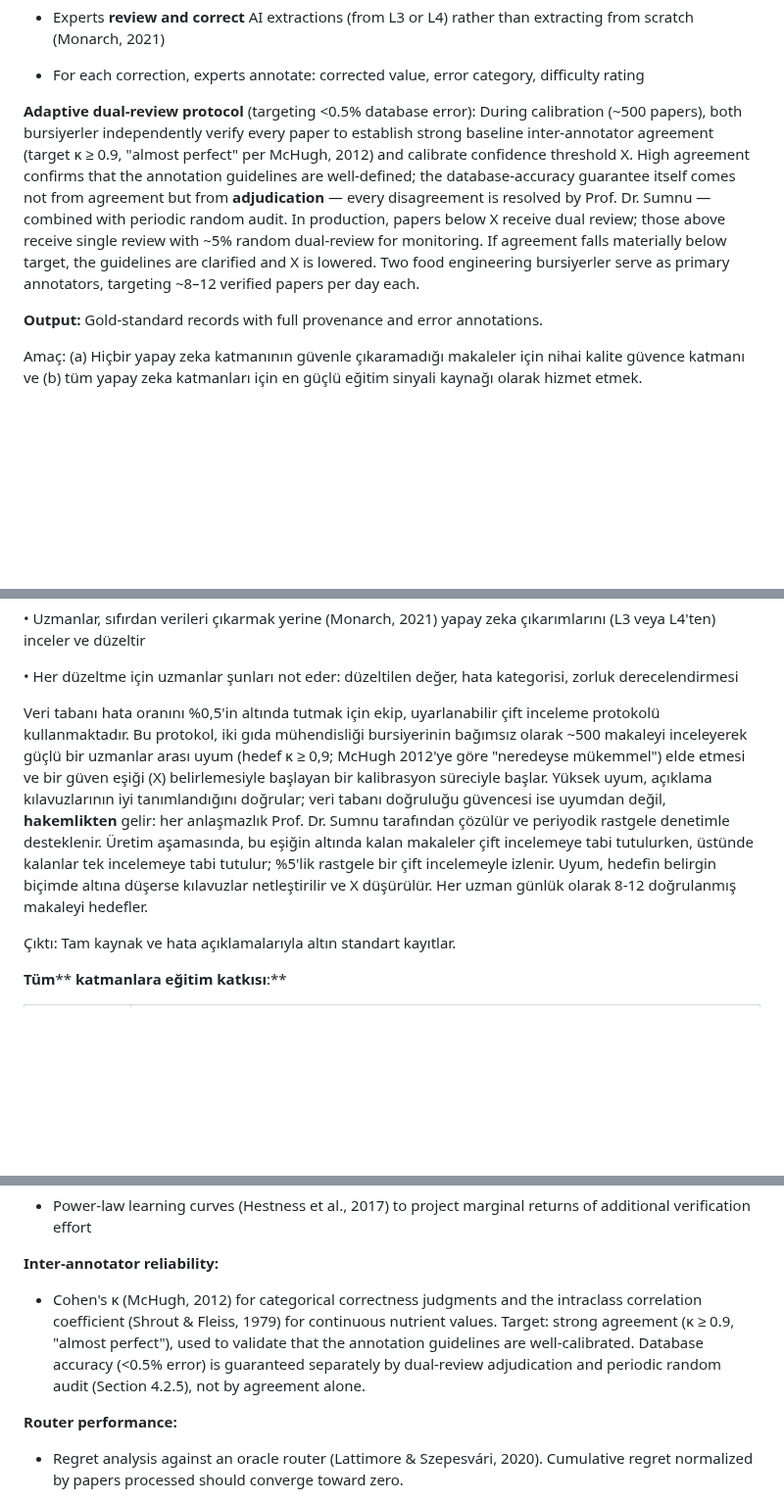
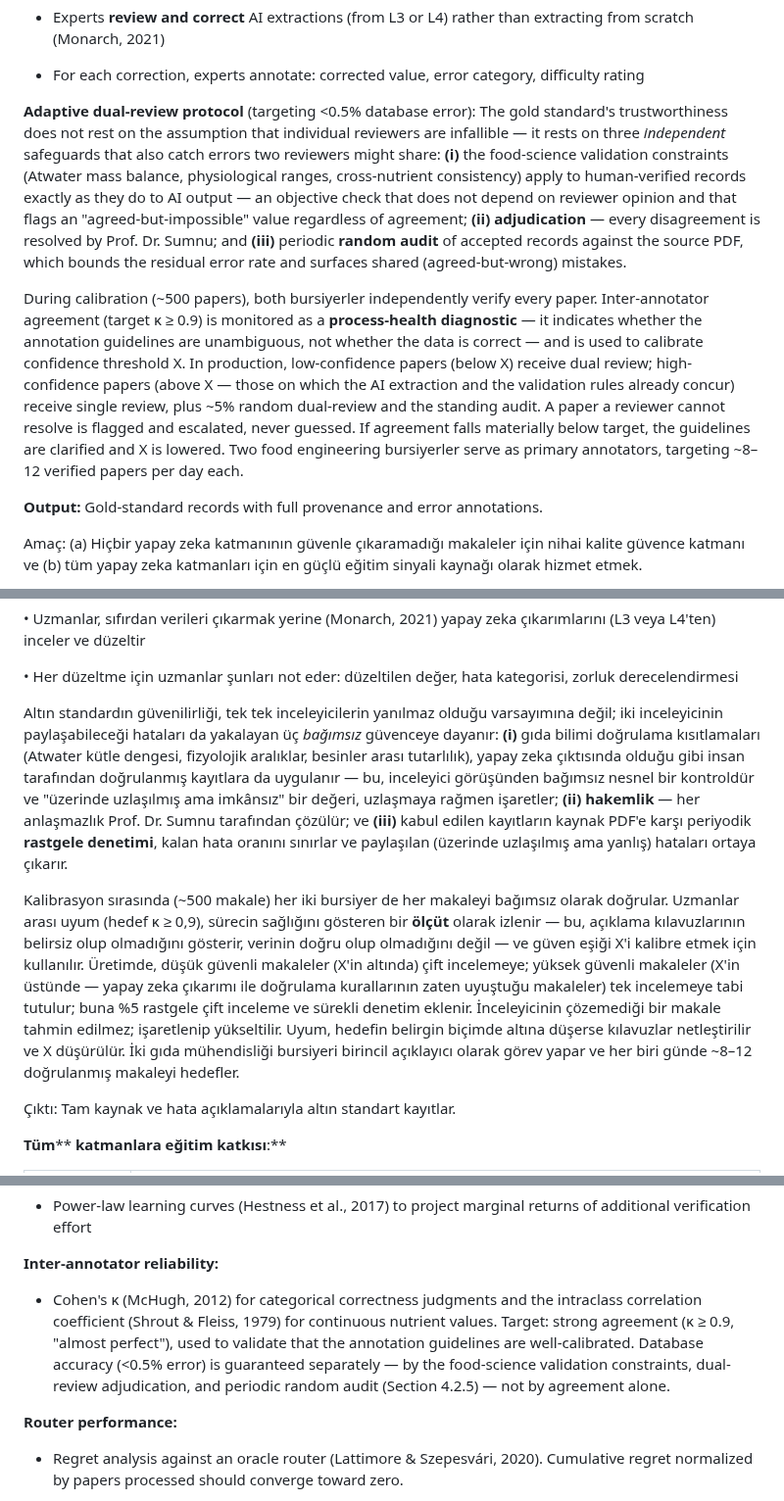
Before and after one commit to ArcielB/OpenNutri, a Markdown page: OpenNutriLatestVersion.md, 3 parts joined by grey strips. Shown at 98% size. GitHub-like rendering; blank space fills up the shorter version.

Commit message:
Recast gold-standard trust on three independent safeguards, not annotator agreement
Addresses the reliability-vs-validity gap: agreement (κ) cannot establish correctness
since two reviewers can share a blind spot. §4.2.5 now grounds the <0.5% guarantee on
three checks that don't depend on reviewer opinion — (i) food-science validation
constraints applied to human-verified records (catches "agreed-but-impossible"),
(ii) Sumnu adjudication of disagreements, (iii) random audit against source (catches
"agreed-but-wrong"). κ ≥ 0.9 demoted to a guideline-clarity diagnostic. Single review
clarified as reserved for high-confidence papers where AI + rules already concur.
§4.7.3 statistics bullet aligned (EN + TR).

Co-Authored-By: Claude Fable 5 <noreply@anthropic.com>

```diff
--- a/OpenNutriLatestVersion.md
+++ b/OpenNutriLatestVersion.md
@@ -643,7 +643,9 @@ o (b) Geri Getirme ile Güçlendirilmiş Üretim (RAG): Alma sistemi (Lewis vd.,
 
 - For each correction, experts annotate: corrected value, error category, difficulty rating
 
-**Adaptive dual-review protocol** (targeting <0.5% database error): During calibration (~500 papers), both bursiyerler independently verify every paper to establish strong baseline inter-annotator agreement (target κ ≥ 0.9, "almost perfect" per McHugh, 2012) and calibrate confidence threshold X. High agreement confirms that the annotation guidelines are well-defined; the database-accuracy guarantee itself comes not from agreement but from **adjudication** — every disagreement is resolved by Prof. Dr. Sumnu — combined with periodic random audit. In production, papers below X receive dual review; those above receive single review with ~5% random dual-review for monitoring. If agreement falls materially below target, the guidelines are clarified and X is lowered. Two food engineering bursiyerler serve as primary annotators, targeting ~8–12 verified papers per day each.
+**Adaptive dual-review protocol** (targeting <0.5% database error): The gold standard's trustworthiness does not rest on the assumption that individual reviewers are infallible — it rests on three *independent* safeguards that also catch errors two reviewers might share: **(i)** the food-science validation constraints (Atwater mass balance, physiological ranges, cross-nutrient consistency) apply to human-verified records exactly as they do to AI output — an objective check that does not depend on reviewer opinion and that flags an "agreed-but-impossible" value regardless of agreement; **(ii) adjudication** — every disagreement is resolved by Prof. Dr. Sumnu; and **(iii)** periodic **random audit** of accepted records against the source PDF, which bounds the residual error rate and surfaces shared (agreed-but-wrong) mistakes.
+
+During calibration (~500 papers), both bursiyerler independently verify every paper. Inter-annotator agreement (target κ ≥ 0.9) is monitored as a **process-health diagnostic** — it indicates whether the annotation guidelines are unambiguous, not whether the data is correct — and is used to calibrate confidence threshold X. In production, low-confidence papers (below X) receive dual review; high-confidence papers (above X — those on which the AI extraction and the validation rules already concur) receive single review, plus ~5% random dual-review and the standing audit. A paper a reviewer cannot resolve is flagged and escalated, never guessed. If agreement falls materially below target, the guidelines are clarified and X is lowered. Two food engineering bursiyerler serve as primary annotators, targeting ~8–12 verified papers per day each.
 
 **Output:** Gold-standard records with full provenance and error annotations.
 
@@ -659,7 +661,9 @@ o Özellikler: yan yana PDF + düzeltme formu, standartlaştırılmış hata tak
 
 • Her düzeltme için uzmanlar şunları not eder: düzeltilen değer, hata kategorisi, zorluk derecelendirmesi
 
-Veri tabanı hata oranını %0,5'in altında tutmak için ekip, uyarlanabilir çift inceleme protokolü kullanmaktadır. Bu protokol, iki gıda mühendisliği bursiyerinin bağımsız olarak ~500 makaleyi inceleyerek güçlü bir uzmanlar arası uyum (hedef κ ≥ 0,9; McHugh 2012'ye göre "neredeyse mükemmel") elde etmesi ve bir güven eşiği (X) belirlemesiyle başlayan bir kalibrasyon süreciyle başlar. Yüksek uyum, açıklama kılavuzlarının iyi tanımlandığını doğrular; veri tabanı doğruluğu güvencesi ise uyumdan değil, **hakemlikten** gelir: her anlaşmazlık Prof. Dr. Sumnu tarafından çözülür ve periyodik rastgele denetimle desteklenir. Üretim aşamasında, bu eşiğin altında kalan makaleler çift incelemeye tabi tutulurken, üstünde kalanlar tek incelemeye tabi tutulur; %5'lik rastgele bir çift incelemeyle izlenir. Uyum, hedefin belirgin biçimde altına düşerse kılavuzlar netleştirilir ve X düşürülür. Her uzman günlük olarak 8-12 doğrulanmış makaleyi hedefler.
+Altın standardın güvenilirliği, tek tek inceleyicilerin yanılmaz olduğu varsayımına değil; iki inceleyicinin paylaşabileceği hataları da yakalayan üç *bağımsız* güvenceye dayanır: **(i)** gıda bilimi doğrulama kısıtlamaları (Atwater kütle dengesi, fizyolojik aralıklar, besinler arası tutarlılık), yapay zeka çıktısında olduğu gibi insan tarafından doğrulanmış kayıtlara da uygulanır — bu, inceleyici görüşünden bağımsız nesnel bir kontroldür ve "üzerinde uzlaşılmış ama imkânsız" bir değeri, uzlaşmaya rağmen işaretler; **(ii) hakemlik** — her anlaşmazlık Prof. Dr. Sumnu tarafından çözülür; ve **(iii)** kabul edilen kayıtların kaynak PDF'e karşı periyodik **rastgele denetimi**, kalan hata oranını sınırlar ve paylaşılan (üzerinde uzlaşılmış ama yanlış) hataları ortaya çıkarır.
+
+Kalibrasyon sırasında (~500 makale) her iki bursiyer de her makaleyi bağımsız olarak doğrular. Uzmanlar arası uyum (hedef κ ≥ 0,9), sürecin sağlığını gösteren bir **ölçüt** olarak izlenir — bu, açıklama kılavuzlarının belirsiz olup olmadığını gösterir, verinin doğru olup olmadığını değil — ve güven eşiği X'i kalibre etmek için kullanılır. Üretimde, düşük güvenli makaleler (X'in altında) çift incelemeye; yüksek güvenli makaleler (X'in üstünde — yapay zeka çıkarımı ile doğrulama kurallarının zaten uyuştuğu makaleler) tek incelemeye tabi tutulur; buna %5 rastgele çift inceleme ve sürekli denetim eklenir. İnceleyicinin çözemediği bir makale tahmin edilmez; işaretlenip yükseltilir. Uyum, hedefin belirgin biçimde altına düşerse kılavuzlar netleştirilir ve X düşürülür. İki gıda mühendisliği bursiyeri birincil açıklayıcı olarak görev yapar ve her biri günde ~8–12 doğrulanmış makaleyi hedefler.
 
 Çıktı: Tam kaynak ve hata açıklamalarıyla altın standart kayıtlar.
 
@@ -910,7 +914,7 @@ Türkiye'nin ulusal veri tabanı TürKomp yalnızca ~580 analiz edilmiş gıday
 
 **Inter-annotator reliability:**
 
-- Cohen's κ (McHugh, 2012) for categorical correctness judgments and the intraclass correlation coefficient (Shrout & Fleiss, 1979) for continuous nutrient values. Target: strong agreement (κ ≥ 0.9, "almost perfect"), used to validate that the annotation guidelines are well-calibrated. Database accuracy (<0.5% error) is guaranteed separately by dual-review adjudication and periodic random audit (Section 4.2.5), not by agreement alone.
+- Cohen's κ (McHugh, 2012) for categorical correctness judgments and the intraclass correlation coefficient (Shrout & Fleiss, 1979) for continuous nutrient values. Target: strong agreement (κ ≥ 0.9, "almost perfect"), used to validate that the annotation guidelines are well-calibrated. Database accuracy (<0.5% error) is guaranteed separately — by the food-science validation constraints, dual-review adjudication, and periodic random audit (Section 4.2.5) — not by agreement alone.
 
 **Router performance:**
 
```
Also changed, not shown: other parts of OpenNutriLatestVersion.md (+1 -1 lines).
